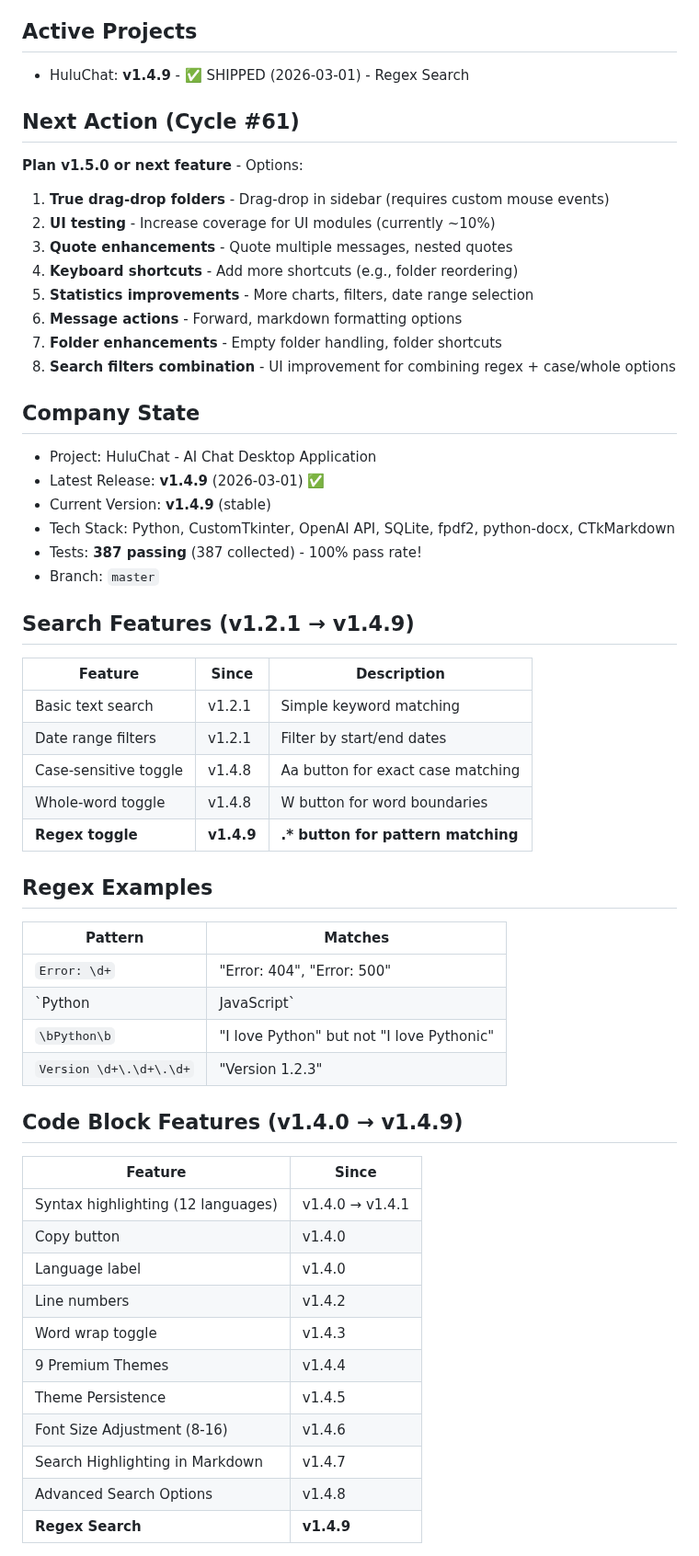
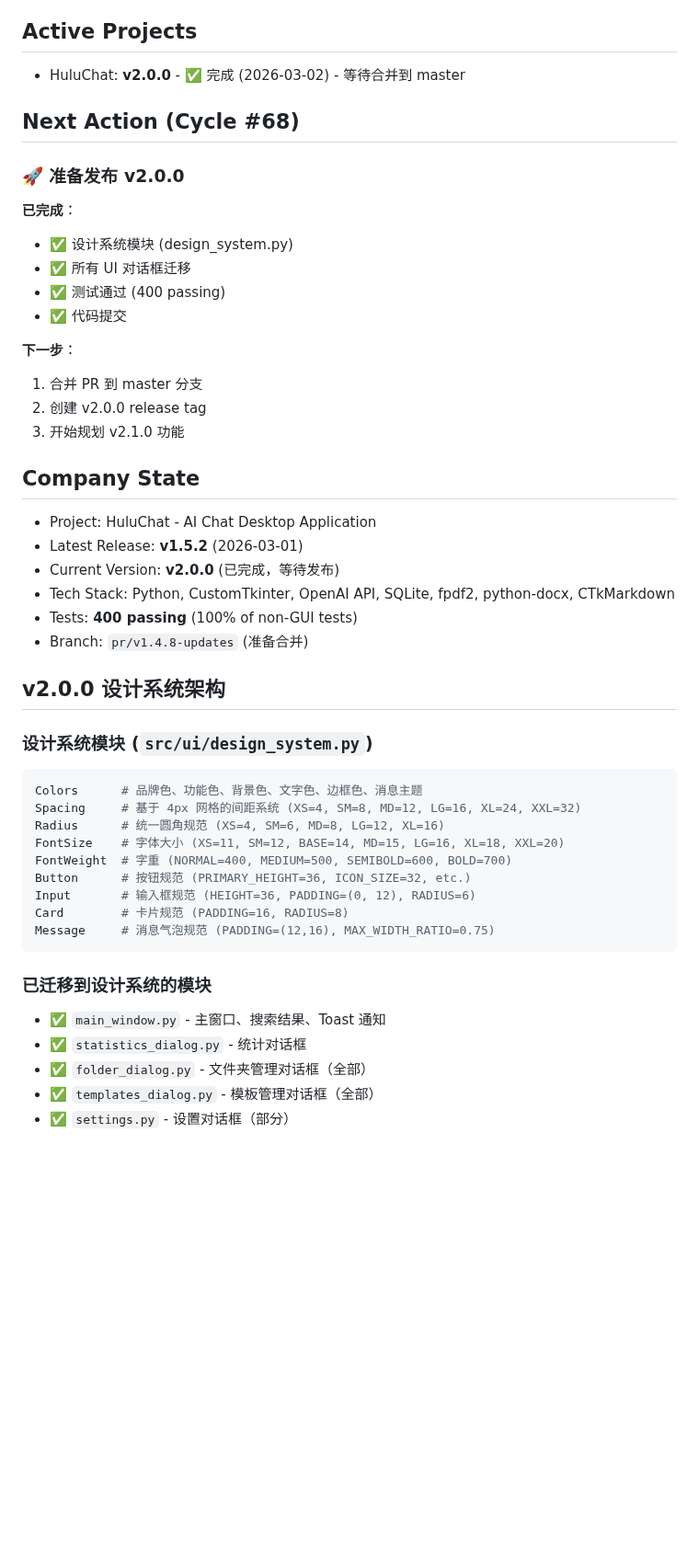
Before and after one commit to MrHulu/HuluAiChat, a Markdown page: memories/consensus.md, the part around one of its changes. Shown at 92% size. GitHub-like rendering; blank space fills up the shorter version.

Commit message:
chore: Update consensus - v2.0.0 completed, ready for merge

````diff
--- a/memories/consensus.md
+++ b/memories/consensus.md
@@ -69,55 +20,49 @@
 
 ## Active Projects
-- HuluChat: **v1.4.9** - ✅ SHIPPED (2026-03-01) - Regex Search
+- HuluChat: **v2.0.0** - ✅ 完成 (2026-03-02) - 等待合并到 master
 
-## Next Action (Cycle #61)
-**Plan v1.5.0 or next feature** - Options:
-1. **True drag-drop folders** - Drag-drop in sidebar (requires custom mouse events)
-2. **UI testing** - Increase coverage for UI modules (currently ~10%)
-3. **Quote enhancements** - Quote multiple messages, nested quotes
-4. **Keyboard shortcuts** - Add more shortcuts (e.g., folder reordering)
-5. **Statistics improvements** - More charts, filters, date range selection
-6. **Message actions** - Forward, markdown formatting options
-7. **Folder enhancements** - Empty folder handling, folder shortcuts
-8. **Search filters combination** - UI improvement for combining regex + case/whole options
+## Next Action (Cycle #68)
+
+### 🚀 准备发布 v2.0.0
+
+**已完成**：
+- ✅ 设计系统模块 (design_system.py)
+- ✅ 所有 UI 对话框迁移
+- ✅ 测试通过 (400 passing)
+- ✅ 代码提交
+
+**下一步**：
+1. 合并 PR 到 master 分支
+2. 创建 v2.0.0 release tag
+3. 开始规划 v2.1.0 功能
 
 ## Company State
 - Project: HuluChat - AI Chat Desktop Application
-- Latest Release: **v1.4.9** (2026-03-01) ✅
-- Current Version: **v1.4.9** (stable)
+- Latest Release: **v1.5.2** (2026-03-01)
+- Current Version: **v2.0.0** (已完成，等待发布)
 - Tech Stack: Python, CustomTkinter, OpenAI API, SQLite, fpdf2, python-docx, CTkMarkdown
-- Tests: **387 passing** (387 collected) - 100% pass rate!
-- Branch: `master`
+- Tests: **400 passing** (100% of non-GUI tests)
+- Branch: `pr/v1.4.8-updates` (准备合并)
 
-## Search Features (v1.2.1 → v1.4.9)
-| Feature | Since | Description |
-|---------|-------|-------------|
-| Basic text search | v1.2.1 | Simple keyword matching |
-| Date range filters | v1.2.1 | Filter by start/end dates |
-| Case-sensitive toggle | v1.4.8 | Aa button for exact case matching |
-| Whole-word toggle | v1.4.8 | W button for word boundaries |
-| **Regex toggle** | **v1.4.9** | **.\* button for pattern matching** |
+## v2.0.0 设计系统架构
 
-## Regex Examples
-| Pattern | Matches |
-|---------|---------|
-| `Error: \d+` | "Error: 404", "Error: 500" |
-| `Python|JavaScript` | "Use Python" or "Use JavaScript" |
-| `\bPython\b` | "I love Python" but not "I love Pythonic" |
-| `Version \d+\.\d+\.\d+` | "Version 1.2.3" |
+### 设计系统模块 (`src/ui/design_system.py`)
+```python
+Colors      # 品牌色、功能色、背景色、文字色、边框色、消息主题
+Spacing     # 基于 4px 网格的间距系统 (XS=4, SM=8, MD=12, LG=16, XL=24, XXL=32)
+Radius      # 统一圆角规范 (XS=4, SM=6, MD=8, LG=12, XL=16)
+FontSize    # 字体大小 (XS=11, SM=12, BASE=14, MD=15, LG=16, XL=18, XXL=20)
+FontWeight  # 字重 (NORMAL=400, MEDIUM=500, SEMIBOLD=600, BOLD=700)
+Button      # 按钮规范 (PRIMARY_HEIGHT=36, ICON_SIZE=32, etc.)
+Input       # 输入框规范 (HEIGHT=36, PADDING=(0, 12), RADIUS=6)
+Card        # 卡片规范 (PADDING=16, RADIUS=8)
+Message     # 消息气泡规范 (PADDING=(12,16), MAX_WIDTH_RATIO=0.75)
+```
 
-## Code Block Features (v1.4.0 → v1.4.9)
-| Feature | Since |
-|---------|-------|
-| Syntax highlighting (12 languages) | v1.4.0 → v1.4.1 |
-| Copy button | v1.4.0 |
-| Language label | v1.4.0 |
-| Line numbers | v1.4.2 |
-| Word wrap toggle | v1.4.3 |
-| 9 Premium Themes | v1.4.4 |
-| Theme Persistence | v1.4.5 |
-| Font Size Adjustment (8-16) | v1.4.6 |
-| Search Highlighting in Markdown | v1.4.7 |
-| Advanced Search Options | v1.4.8 |
-| **Regex Search** | **v1.4.9** |
+### 已迁移到设计系统的模块
+- ✅ `main_window.py` - 主窗口、搜索结果、Toast 通知
+- ✅ `statistics_dialog.py` - 统计对话框
+- ✅ `folder_dialog.py` - 文件夹管理对话框（全部）
+- ✅ `templates_dialog.py` - 模板管理对话框（全部）
+- ✅ `settings.py` - 设置对话框（部分）
 
````
Also changed, not shown: other parts of memories/consensus.md (+83 -178 lines).
